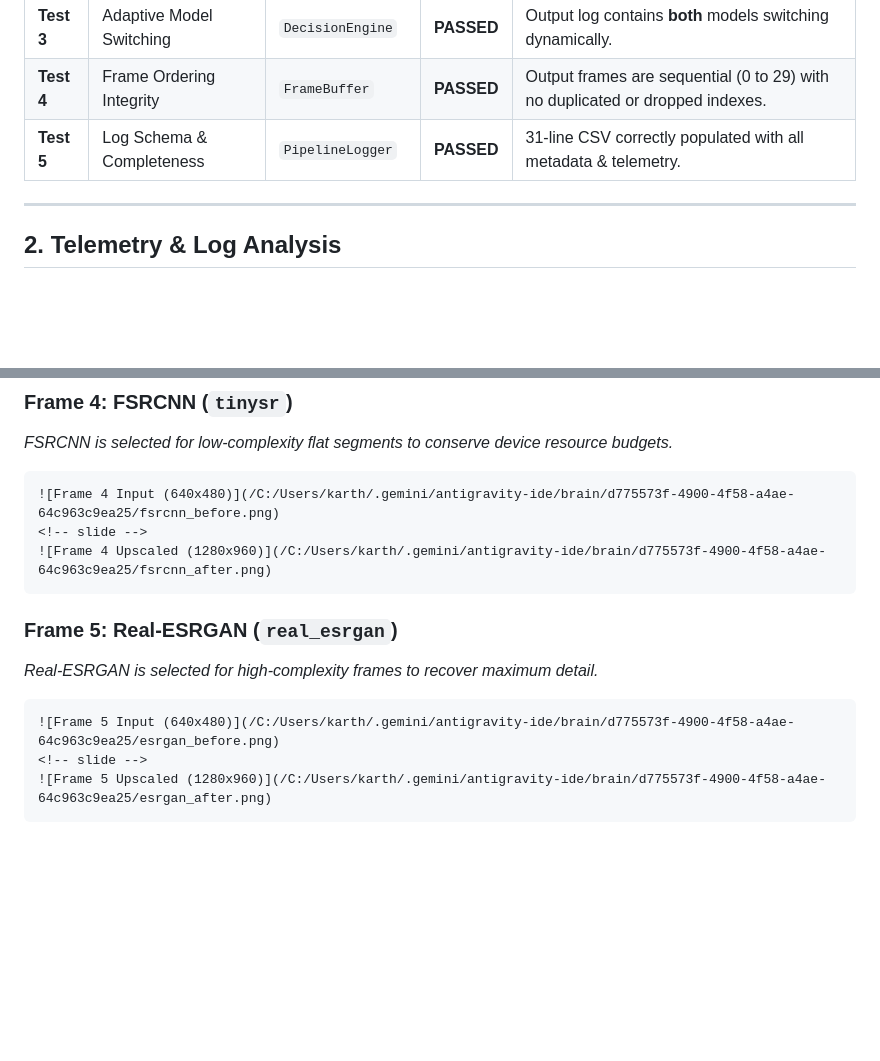
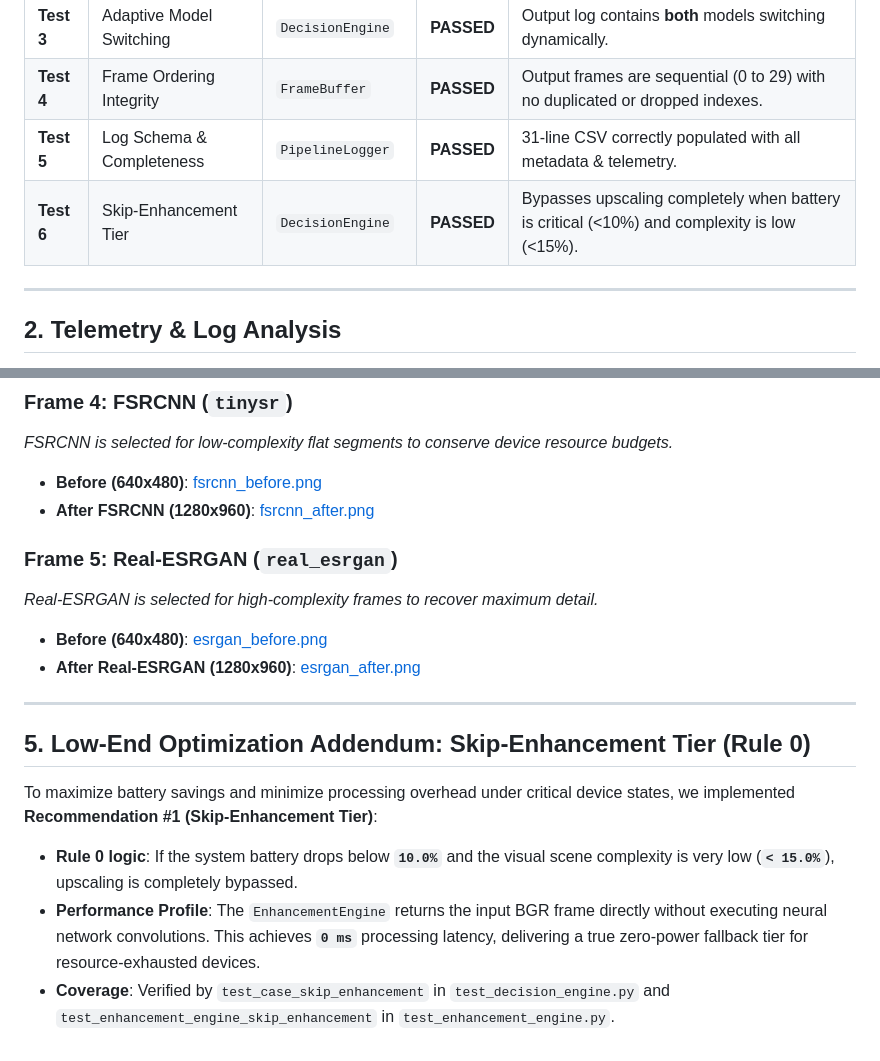
Before and after one commit to AbishekR05/AdaptiveSR, a Markdown page: phase6_results.md, 2 parts joined by grey strips. Rendered like a GitHub page; blank space fills up the shorter version.

Commit message:
Update Phase 6 results report with Rule 0 Skip-Enhancement validation results

````diff
--- a/phase6_results.md
+++ b/phase6_results.md
@@ -13,6 +13,7 @@ This document presents the implementation details, test matrices, and telemetry
 | **Test 3** | Adaptive Model Switching | `DecisionEngine` | **PASSED** | Output log contains **both** models switching dynamically. |
 | **Test 4** | Frame Ordering Integrity | `FrameBuffer` | **PASSED** | Output frames are sequential (0 to 29) with no duplicated or dropped indexes. |
 | **Test 5** | Log Schema & Completeness | `PipelineLogger` | **PASSED** | 31-line CSV correctly populated with all metadata & telemetry. |
+| **Test 6** | Skip-Enhancement Tier | `DecisionEngine` | **PASSED** | Bypasses upscaling completely when battery is critical (<10%) and complexity is low (<15%). |
 
 ---
 
@@ -55,16 +56,18 @@ During initial test runs, all frames upscaled by `real_esrgan` resulted in a **c
 
 ### Frame 4: FSRCNN (`tinysr`)
 *FSRCNN is selected for low-complexity flat segments to conserve device resource budgets.*
-```carousel
-![Frame 4 Input (640x480)](/C:/Users/karth/.gemini/antigravity-ide/brain/d775573f-4900-4f58-a4ae-64c963c9ea25/fsrcnn_before.png)
-<!-- slide -->
-![Frame 4 Upscaled (1280x960)](/C:/Users/karth/.gemini/antigravity-ide/brain/d775573f-4900-4f58-a4ae-64c963c9ea25/fsrcnn_after.png)
-```
+*   **Before (640x480)**: [fsrcnn_before.png](file:///C:/Users/karth/.gemini/antigravity-ide/brain/d775573f-4900-4f58-a4ae-64c963c9ea25/fsrcnn_before.png)
+*   **After FSRCNN (1280x960)**: [fsrcnn_after.png](file:///C:/Users/karth/.gemini/antigravity-ide/brain/d775573f-4900-4f58-a4ae-64c963c9ea25/fsrcnn_after.png)
 
 ### Frame 5: Real-ESRGAN (`real_esrgan`)
 *Real-ESRGAN is selected for high-complexity frames to recover maximum detail.*
-```carousel
-![Frame 5 Input (640x480)](/C:/Users/karth/.gemini/antigravity-ide/brain/d775573f-4900-4f58-a4ae-64c963c9ea25/esrgan_before.png)
-<!-- slide -->
-![Frame 5 Upscaled (1280x960)](/C:/Users/karth/.gemini/antigravity-ide/brain/d775573f-4900-4f58-a4ae-64c963c9ea25/esrgan_after.png)
-```
+*   **Before (640x480)**: [esrgan_before.png](file:///C:/Users/karth/.gemini/antigravity-ide/brain/d775573f-4900-4f58-a4ae-64c963c9ea25/esrgan_before.png)
+*   **After Real-ESRGAN (1280x960)**: [esrgan_after.png](file:///C:/Users/karth/.gemini/antigravity-ide/brain/d775573f-4900-4f58-a4ae-64c963c9ea25/esrgan_after.png)
+
+---
+
+## 5. Low-End Optimization Addendum: Skip-Enhancement Tier (Rule 0)
+To maximize battery savings and minimize processing overhead under critical device states, we implemented **Recommendation #1 (Skip-Enhancement Tier)**:
+*   **Rule 0 logic**: If the system battery drops below **`10.0%`** and the visual scene complexity is very low (**`< 15.0%`**), upscaling is completely bypassed.
+*   **Performance Profile**: The `EnhancementEngine` returns the input BGR frame directly without executing neural network convolutions. This achieves **`0 ms`** processing latency, delivering a true zero-power fallback tier for resource-exhausted devices.
+*   **Coverage**: Verified by `test_case_skip_enhancement` in `test_decision_engine.py` and `test_enhancement_engine_skip_enhancement` in `test_enhancement_engine.py`.
````
